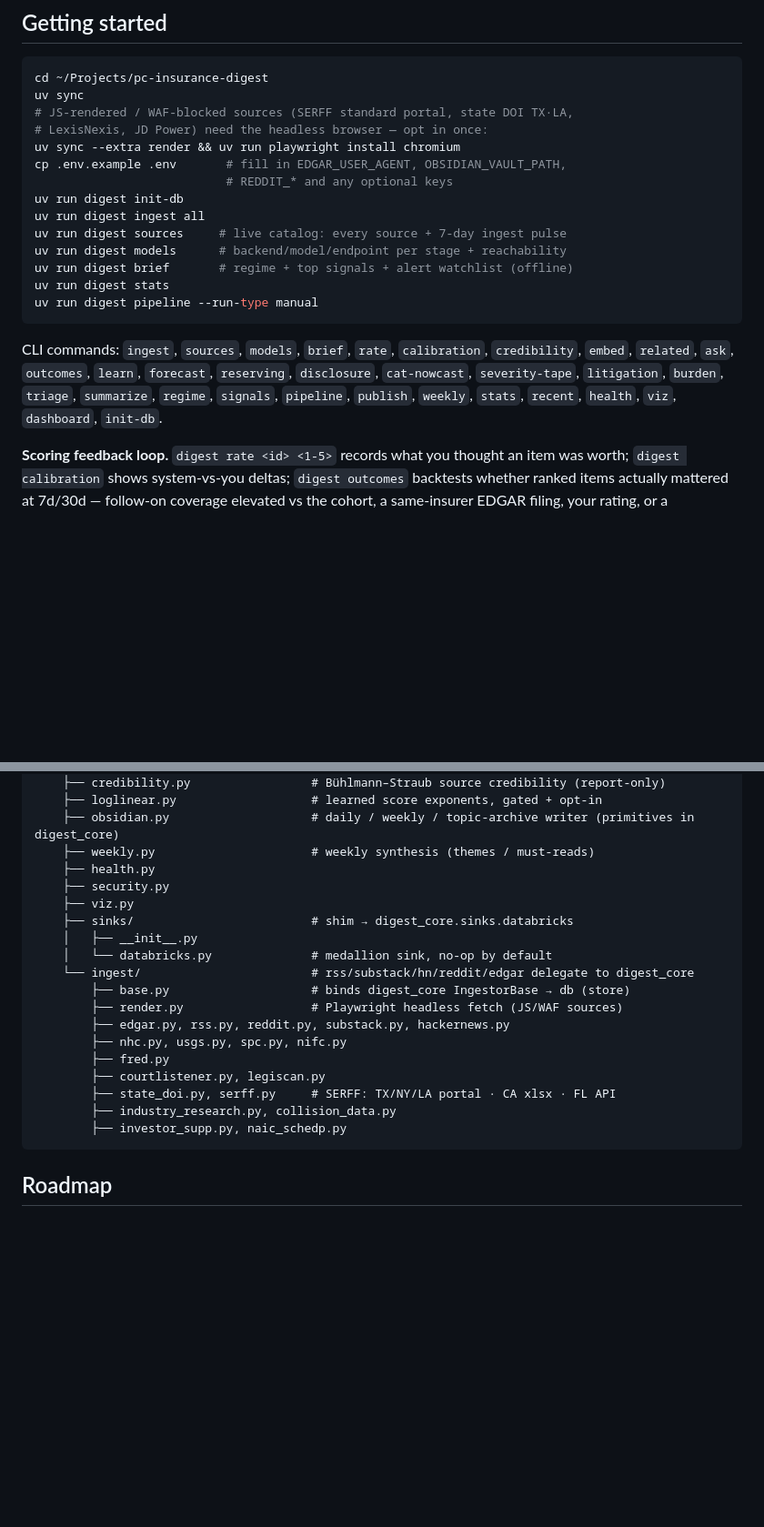
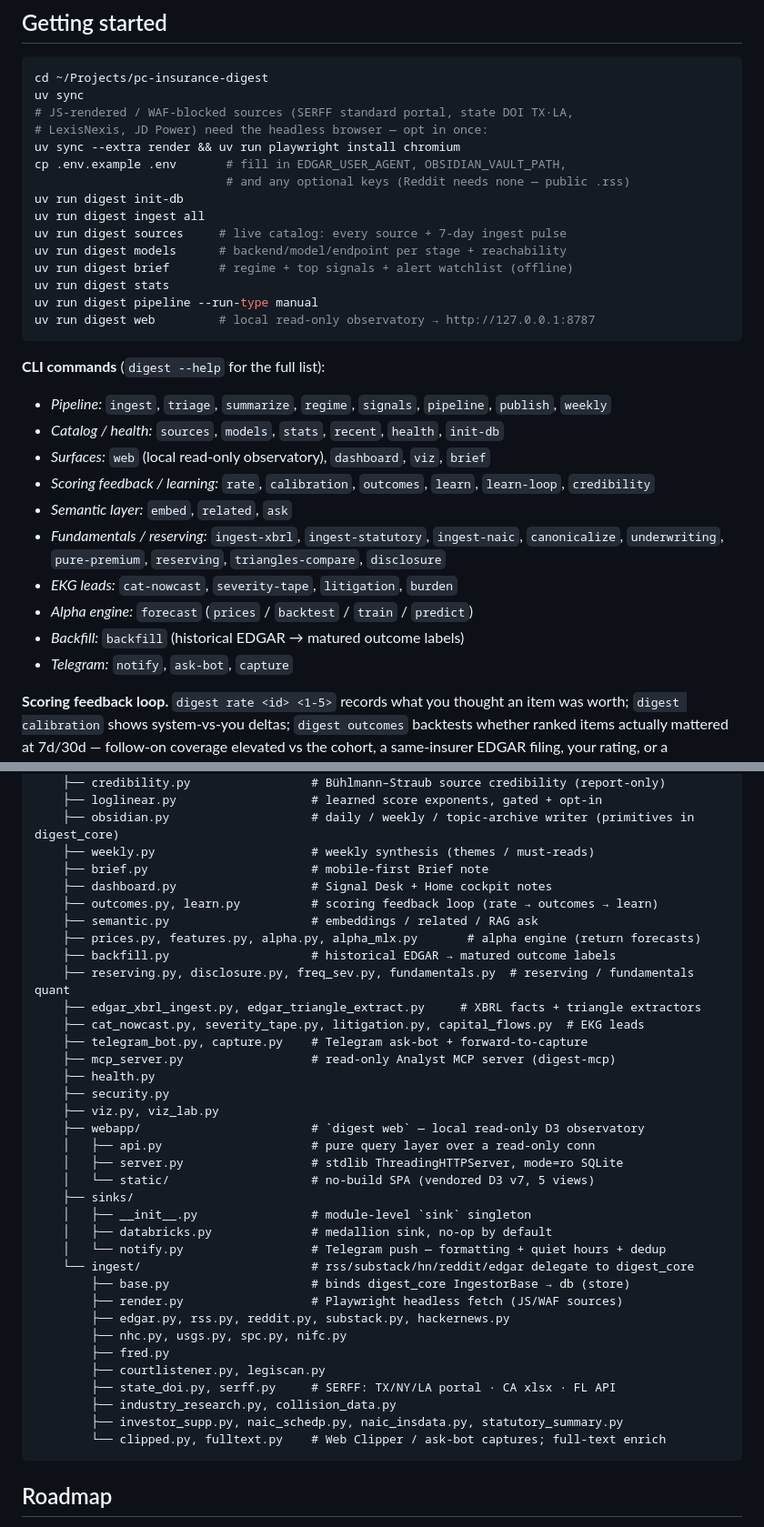
Before and after one commit to dram-dev/pc-insurance-digest, a Markdown page: README.md, 2 parts joined by grey strips. Shown at 91% size. GitHub-like rendering; blank space fills up the shorter version.

````diff
--- a/README.md
+++ b/README.md
@@ -339,7 +355,7 @@ uv sync
 # LexisNexis, JD Power) need the headless browser — opt in once:
 uv sync --extra render && uv run playwright install chromium
 cp .env.example .env       # fill in EDGAR_USER_AGENT, OBSIDIAN_VAULT_PATH,
-                           # REDDIT_* and any optional keys
+                           # and any optional keys (Reddit needs none — public .rss)
 uv run digest init-db
 uv run digest ingest all
 uv run digest sources     # live catalog: every source + 7-day ingest pulse
@@ -347,13 +363,25 @@ uv run digest models      # backend/model/endpoint per stage + reachability
 uv run digest brief       # regime + top signals + alert watchlist (offline)
 uv run digest stats
 uv run digest pipeline --run-type manual
+uv run digest web         # local read-only observatory → http://127.0.0.1:8787
 ```
 
-CLI commands: `ingest`, `sources`, `models`, `brief`, `rate`, `calibration`,
-`credibility`, `embed`, `related`, `ask`, `outcomes`, `learn`, `forecast`,
-`reserving`, `disclosure`, `cat-nowcast`, `severity-tape`, `litigation`,
-`burden`, `triage`, `summarize`, `regime`, `signals`, `pipeline`, `publish`,
-`weekly`, `stats`, `recent`, `health`, `viz`, `dashboard`, `init-db`.
+**CLI commands** (`digest --help` for the full list):
+
+- *Pipeline:* `ingest`, `triage`, `summarize`, `regime`, `signals`, `pipeline`,
+  `publish`, `weekly`
+- *Catalog / health:* `sources`, `models`, `stats`, `recent`, `health`, `init-db`
+- *Surfaces:* `web` (local read-only observatory), `dashboard`, `viz`, `brief`
+- *Scoring feedback / learning:* `rate`, `calibration`, `outcomes`, `learn`,
+  `learn-loop`, `credibility`
+- *Semantic layer:* `embed`, `related`, `ask`
+- *Fundamentals / reserving:* `ingest-xbrl`, `ingest-statutory`, `ingest-naic`,
+  `canonicalize`, `underwriting`, `pure-premium`, `reserving`,
+  `triangles-compare`, `disclosure`
+- *EKG leads:* `cat-nowcast`, `severity-tape`, `litigation`, `burden`
+- *Alpha engine:* `forecast` (`prices` / `backtest` / `train` / `predict`)
+- *Backfill:* `backfill` (historical EDGAR → matured outcome labels)
+- *Telegram:* `notify`, `ask-bot`, `capture`
 
 **Scoring feedback loop.** `digest rate <id> <1-5>` records what you thought an
 item was worth; `digest calibration` shows system-vs-you deltas; `digest
@@ -462,12 +495,28 @@ pc-insurance-digest/
     ├── loglinear.py                   # learned score exponents, gated + opt-in
     ├── obsidian.py                    # daily / weekly / topic-archive writer (primitives in digest_core)
     ├── weekly.py                      # weekly synthesis (themes / must-reads)
+    ├── brief.py                       # mobile-first Brief note
+    ├── dashboard.py                   # Signal Desk + Home cockpit notes
+    ├── outcomes.py, learn.py          # scoring feedback loop (rate → outcomes → learn)
+    ├── semantic.py                    # embeddings / related / RAG ask
+    ├── prices.py, features.py, alpha.py, alpha_mlx.py       # alpha engine (return forecasts)
+    ├── backfill.py                    # historical EDGAR → matured outcome labels
+    ├── reserving.py, disclosure.py, freq_sev.py, fundamentals.py  # reserving / fundamentals quant
+    ├── edgar_xbrl_ingest.py, edgar_triangle_extract.py     # XBRL facts + triangle extractors
+    ├── cat_nowcast.py, severity_tape.py, litigation.py, capital_flows.py  # EKG leads
+    ├── telegram_bot.py, capture.py    # Telegram ask-bot + forward-to-capture
+    ├── mcp_server.py                  # read-only Analyst MCP server (digest-mcp)
     ├── health.py
     ├── security.py
-    ├── viz.py
-    ├── sinks/                         # shim → digest_core.sinks.databricks
-    │   ├── __init__.py
-    │   └── databricks.py              # medallion sink, no-op by default
+    ├── viz.py, viz_lab.py
+    ├── webapp/                        # `digest web` — local read-only D3 observatory
+    │   ├── api.py                     # pure query layer over a read-only conn
+    │   ├── server.py                  # stdlib ThreadingHTTPServer, mode=ro SQLite
+    │   └── static/                    # no-build SPA (vendored D3 v7, 5 views)
+    ├── sinks/
+    │   ├── __init__.py                # module-level `sink` singleton
+    │   ├── databricks.py              # medallion sink, no-op by default
+    │   └── notify.py                  # Telegram push — formatting + quiet hours + dedup
     └── ingest/                        # rss/substack/hn/reddit/edgar delegate to digest_core
         ├── base.py                    # binds digest_core IngestorBase → db (store)
         ├── render.py                  # Playwright headless fetch (JS/WAF sources)
@@ -477,7 +526,8 @@ pc-insurance-digest/
         ├── courtlistener.py, legiscan.py
         ├── state_doi.py, serff.py     # SERFF: TX/NY/LA portal · CA xlsx · FL API
         ├── industry_research.py, collision_data.py
-        ├── investor_supp.py, naic_schedp.py
+        ├── investor_supp.py, naic_schedp.py, naic_insdata.py, statutory_summary.py
+        └── clipped.py, fulltext.py    # Web Clipper / ask-bot captures; full-text enrich
 ```
 
 ## Roadmap
````
Also changed, not shown: other parts of README.md (+30 -9 lines).
